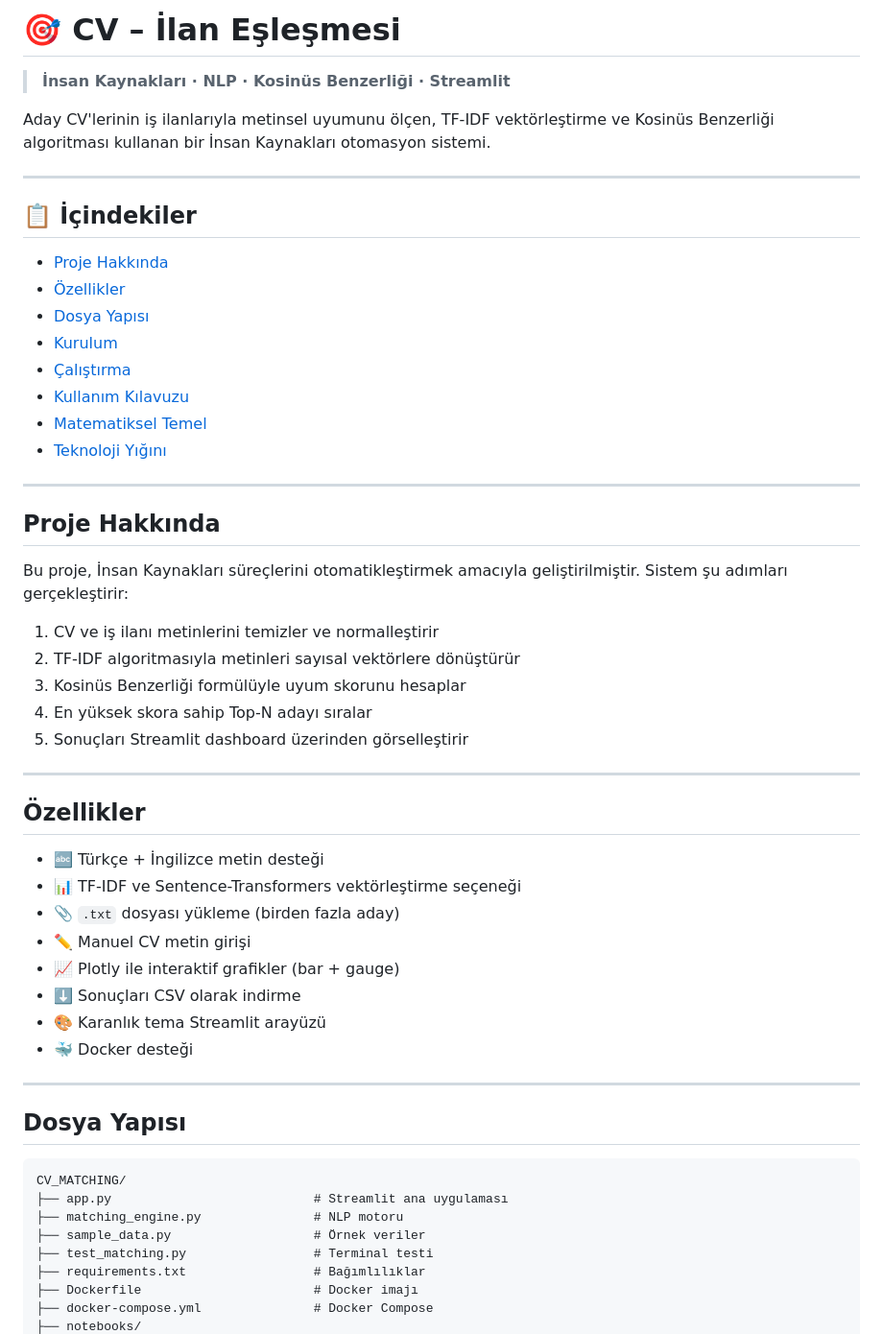
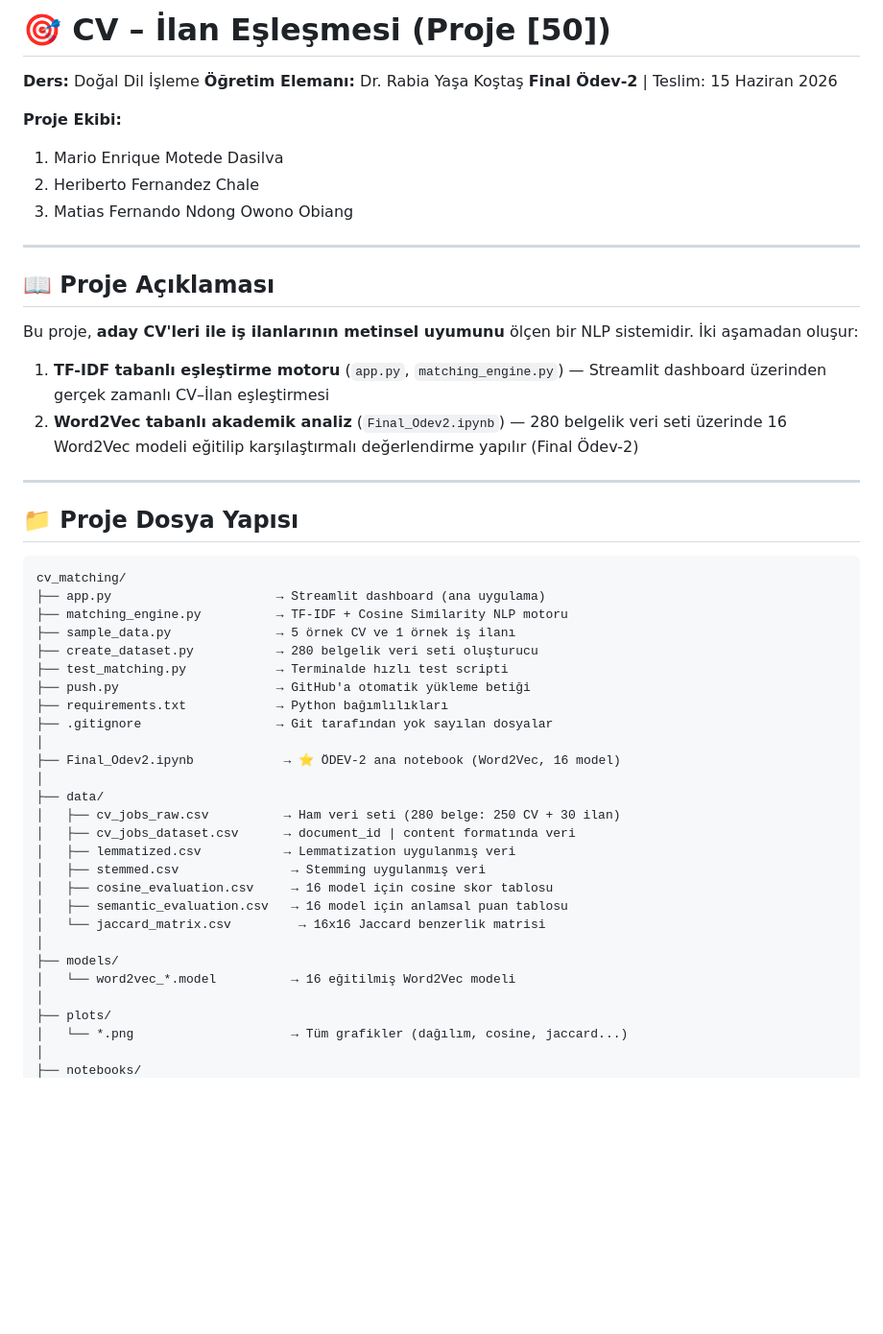
Before and after one commit to herfech/CV-ilan-eslesmesi, a Markdown page: README.md, the part around one of its changes. Shown at 96% size. Rendered like a GitHub page; blank space fills up the shorter version.

Commit message:
Revise README with project information and structure
Updated project details, added team members, and improved structure.

````diff
--- a/README.md
+++ b/README.md
@@ -1,58 +1,53 @@
-# 🎯 CV – İlan Eşleşmesi
+# 🎯 CV – İlan Eşleşmesi (Proje [50])
 
-> **İnsan Kaynakları · NLP · Kosinüs Benzerliği · Streamlit**
+**Ders:** Doğal Dil İşleme
+**Öğretim Elemanı:** Dr. Rabia Yaşa Koştaş
+**Final Ödev-2** | Teslim: 15 Haziran 2026
 
-Aday CV'lerinin iş ilanlarıyla metinsel uyumunu ölçen, TF-IDF vektörleştirme ve Kosinüs Benzerliği algoritması kullanan bir İnsan Kaynakları otomasyon sistemi.
+**Proje Ekibi:**
+1. Mario Enrique Motede Dasilva
+2. Heriberto Fernandez Chale
+3. Matias Fernando Ndong Owono Obiang
 
 ---
 
-## 📋 İçindekiler
+## 📖 Proje Açıklaması
 
-- [Proje Hakkında](#proje-hakkında)
-- [Özellikler](#özellikler)
-- [Dosya Yapısı](#dosya-yapısı)
-- [Kurulum](#kurulum)
-- [Çalıştırma](#çalıştırma)
-- [Kullanım Kılavuzu](#kullanım-kılavuzu)
-- [Matematiksel Temel](#matematiksel-temel)
-- [Teknoloji Yığını](#teknoloji-yığını)
+Bu proje, **aday CV'leri ile iş ilanlarının metinsel uyumunu** ölçen bir NLP sistemidir. İki aşamadan oluşur:
+
+1. **TF-IDF tabanlı eşleştirme motoru** (`app.py`, `matching_engine.py`) — Streamlit dashboard üzerinden gerçek zamanlı CV–İlan eşleştirmesi
+2. **Word2Vec tabanlı akademik analiz** (`Final_Odev2.ipynb`) — 280 belgelik veri seti üzerinde 16 Word2Vec modeli eğitilip karşılaştırmalı değerlendirme yapılır (Final Ödev-2)
 
 ---
 
-## Proje Hakkında
-
-Bu proje, İnsan Kaynakları süreçlerini otomatikleştirmek amacıyla geliştirilmiştir. Sistem şu adımları gerçekleştirir:
-
-1. CV ve iş ilanı metinlerini temizler ve normalleştirir
-2. TF-IDF algoritmasıyla metinleri sayısal vektörlere dönüştürür
-3. Kosinüs Benzerliği formülüyle uyum skorunu hesaplar
-4. En yüksek skora sahip Top-N adayı sıralar
-5. Sonuçları Streamlit dashboard üzerinden görselleştirir
-
----
-
-## Özellikler
-
-- 🔤 Türkçe + İngilizce metin desteği
-- 📊 TF-IDF ve Sentence-Transformers vektörleştirme seçeneği
-- 📎 `.txt` dosyası yükleme (birden fazla aday)
-- ✏️ Manuel CV metin girişi
-- 📈 Plotly ile interaktif grafikler (bar + gauge)
-- ⬇️ Sonuçları CSV olarak indirme
-- 🎨 Karanlık tema Streamlit arayüzü
-- 🐳 Docker desteği
-
----
-
-## Dosya Yapısı
+## 📁 Proje Dosya Yapısı
 
 ```
-CV_MATCHING/
-├── app.py                           # Streamlit ana uygulaması
-├── matching_engine.py               # NLP motoru
-├── sample_data.py                   # Örnek veriler
-├── test_matching.py                 # Terminal testi
-├── requirements.txt                 # Bağımlılıklar
-├── Dockerfile                       # Docker imajı
-├── docker-compose.yml               # Docker Compose
+cv_matching/
+├── app.py                      → Streamlit dashboard (ana uygulama)
+├── matching_engine.py          → TF-IDF + Cosine Similarity NLP motoru
+├── sample_data.py              → 5 örnek CV ve 1 örnek iş ilanı
+├── create_dataset.py           → 280 belgelik veri seti oluşturucu
+├── test_matching.py            → Terminalde hızlı test scripti
+├── push.py                     → GitHub'a otomatik yükleme betiği
+├── requirements.txt            → Python bağımlılıkları
+├── .gitignore                  → Git tarafından yok sayılan dosyalar
+│
+├── Final_Odev2.ipynb            → ⭐ ÖDEV-2 ana notebook (Word2Vec, 16 model)
+│
+├── data/
+│   ├── cv_jobs_raw.csv          → Ham veri seti (280 belge: 250 CV + 30 ilan)
+│   ├── cv_jobs_dataset.csv      → document_id | content formatında veri
+│   ├── lemmatized.csv           → Lemmatization uygulanmış veri
+│   ├── stemmed.csv               → Stemming uygulanmış veri
+│   ├── cosine_evaluation.csv     → 16 model için cosine skor tablosu
+│   ├── semantic_evaluation.csv   → 16 model için anlamsal puan tablosu
+│   └── jaccard_matrix.csv         → 16x16 Jaccard benzerlik matrisi
+│
+├── models/
+│   └── word2vec_*.model          → 16 eğitilmiş Word2Vec modeli
+│
+├── plots/
+│   └── *.png                     → Tüm grafikler (dağılım, cosine, jaccard...)
+│
 ├── notebooks/
````
Also changed, not shown: other parts of README.md (+161 -96 lines).
